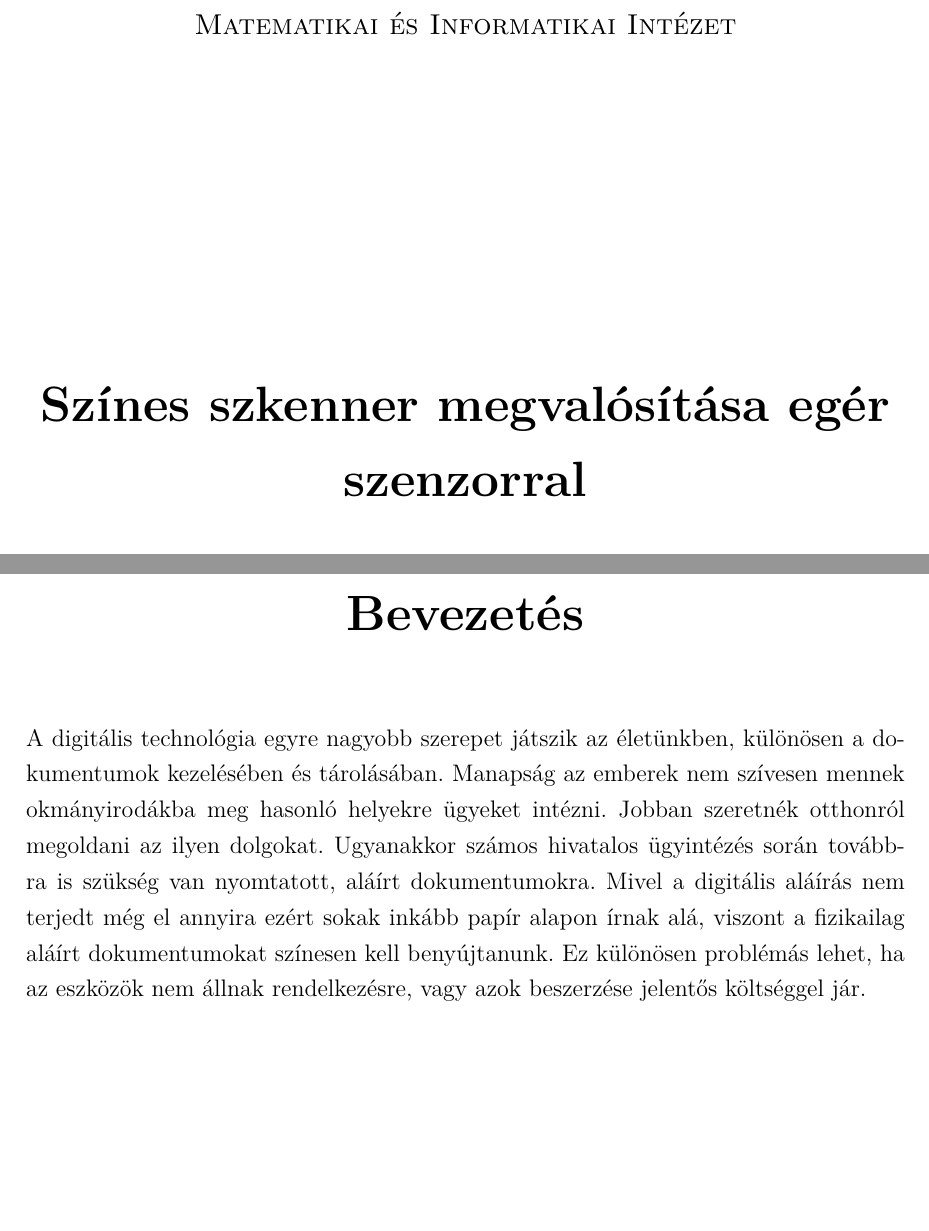
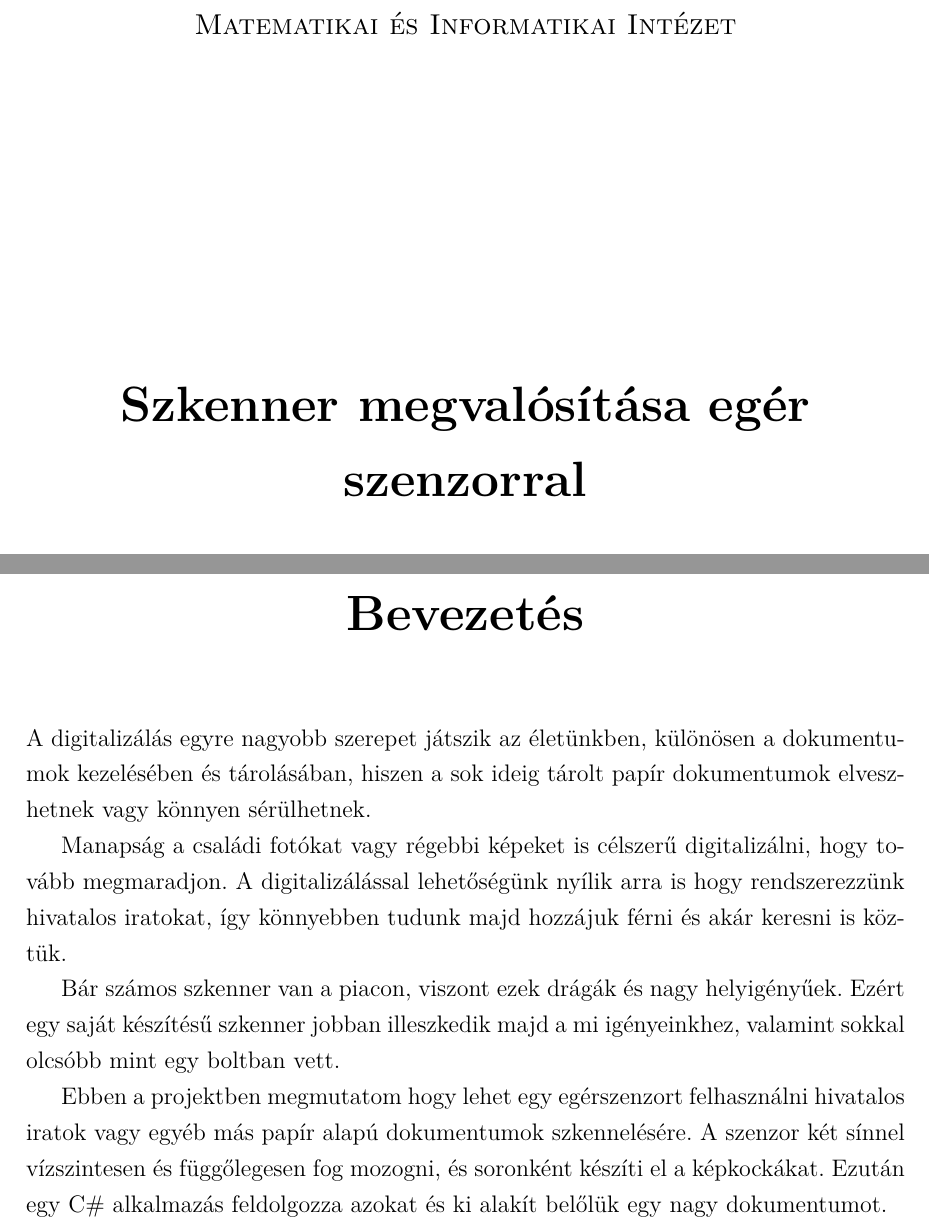
Before and after one commit to Bmate2/SZAKDOLGOZAT, a LaTeX thesis (Doc/FX0W53.tex): two parts of pages 1 and 3 of 15, joined at a grey line, cut so that both start at the same text, the shorter picture padded with empty space. Compiled offline with pdfLaTeX.

Commit message:
Bevezetés átírva

```diff
--- a/Doc/FX0W53.tex
+++ b/Doc/FX0W53.tex
@@ -14,7 +14,7 @@
 \begin{document}
 
 \institute{Matematikai és Informatikai Intézet}
-\title{Színes szkenner megvalósítása egér szenzorral}
+\title{Szkenner megvalósítása egér szenzorral}
 \author{Bodnár Máté\\Programtervező informatikus BSc}
 \supervisor{Dr. Geda Gábor\\Egyetemi docens}
 \city{Eger}
@@ -25,7 +25,13 @@
 
 \chapter*{Bevezetés}
 \addcontentsline{toc}{chapter}{Bevezetés}
-A digitális technológia egyre nagyobb szerepet játszik az életünkben, különösen a dokumentumok kezelésében és tárolásában. Manapság az emberek nem szívesen mennek okmányirodákba meg hasonló helyekre ügyeket intézni. Jobban szeretnék otthonról megoldani az ilyen dolgokat. Ugyanakkor számos hivatalos ügyintézés során továbbra is szükség van nyomtatott, aláírt dokumentumokra. Mivel a digitális aláírás nem terjedt még el annyira ezért sokak inkább papír alapon írnak alá, viszont a fizikailag aláírt dokumentumokat színesen kell benyújtanunk. Ez különösen problémás lehet, ha az eszközök nem állnak rendelkezésre, vagy azok beszerzése jelentős költséggel jár.
+A digitalizálás egyre nagyobb szerepet játszik az életünkben, különösen a dokumentumok kezelésében és tárolásában, hiszen a sok ideig tárolt papír dokumentumok elveszhetnek vagy könnyen sérülhetnek.
+
+Manapság a családi fotókat vagy régebbi képeket is célszerű digitalizálni, hogy tovább megmaradjon. A digitalizálással lehetőségünk nyílik arra is hogy rendszerezzünk hivatalos iratokat, így könnyebben tudunk majd hozzájuk férni és akár keresni is köztük.
+
+Bár számos szkenner van a piacon, viszont ezek drágák és nagy helyigényűek. Ezért egy saját készítésű szkenner jobban illeszkedik majd a mi igényeinkhez, valamint sokkal olcsóbb mint egy boltban vett.
+
+Ebben a projektben megmutatom hogy lehet egy egérszenzort felhasználni hivatalos iratok vagy egyéb más papír alapú dokumentumok szkennelésére. A szenzor két sínnel vízszintesen és függőlegesen fog mozogni, és soronként készíti el a képkockákat. Ezután egy C\# alkalmazás feldolgozza azokat és ki alakít belőlük egy nagy dokumentumot.
 
 \chapter{Bevezető}
 
```
Also changed, not shown: Doc/nyilatkozat.tex (+1 -1 lines), Doc/FX0W53.pdf, Doc/nyilatkozat.pdf, 4 other files.
